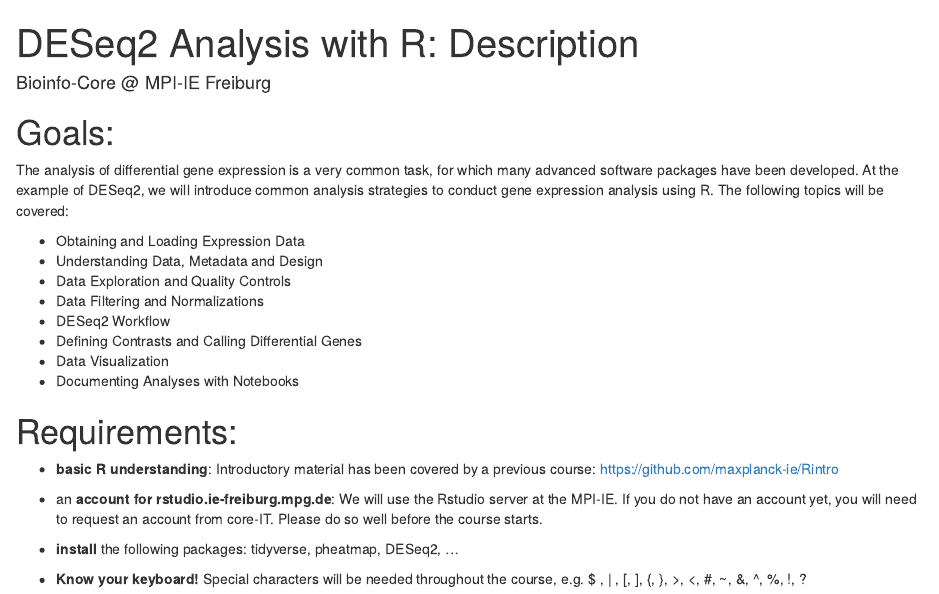
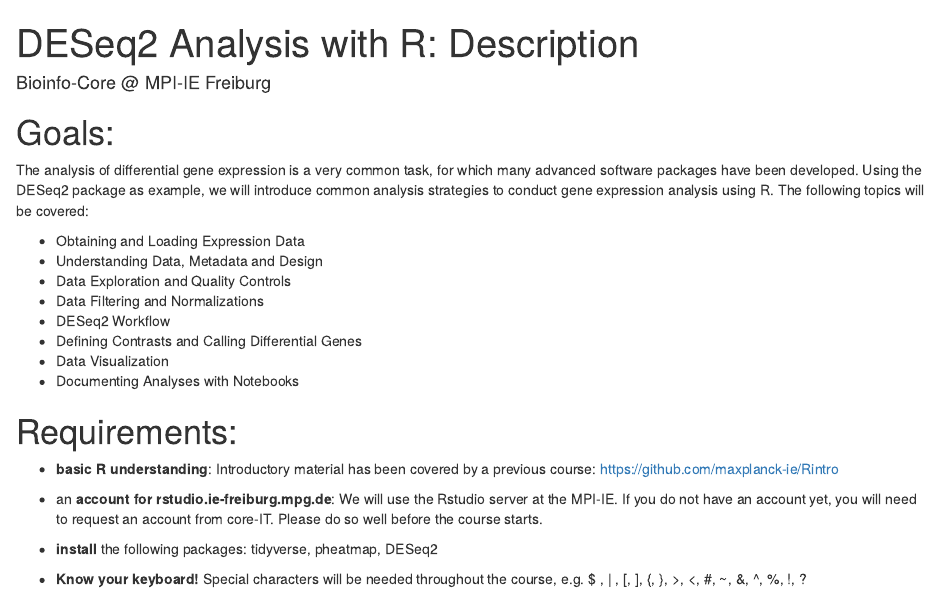
Before and after one commit to maxplanck-ie/Rdeseq2, an R Markdown document (rmd/Description.rmd): the page in a window 1100 px wide, from its top. Rendered offline with R 4.5, knitr and Pandoc, with nearby package versions; common packages that the code uses without loading them are loaded.

Commit message:
adjusted Description.rmd

```diff
--- a/rmd/Description.rmd
+++ b/rmd/Description.rmd
@@ -8,8 +8,7 @@ output: html_document
 # Goals:
 The analysis of differential gene expression is a very common task, for which many
 advanced software packages have been developed.
-At the example of DESeq2, we will introduce common analysis strategies to conduct gene expression analysis using R.
-The following topics will be covered:
+Using the DESeq2 package as example, we will introduce common analysis strategies to conduct gene expression analysis using R. The following topics will be covered:
 
 - Obtaining and Loading Expression Data
 - Understanding Data, Metadata and Design
@@ -27,7 +26,7 @@ The following topics will be covered:
 
 * an **account for rstudio.ie-freiburg.mpg.de**: We will use the Rstudio server at the MPI-IE. If you do not have an account yet, you will need to request an account from core-IT. Please do so well before the course starts.
 
-* **install** the following packages: tidyverse, pheatmap, DESeq2, ...
+* **install** the following packages: tidyverse, pheatmap, DESeq2
 
 * **Know your keyboard!** Special characters will be needed throughout the course, e.g. $ , | , [, ], {, }, >, <, #, ~, &, ^, %, !, ?
 
```
